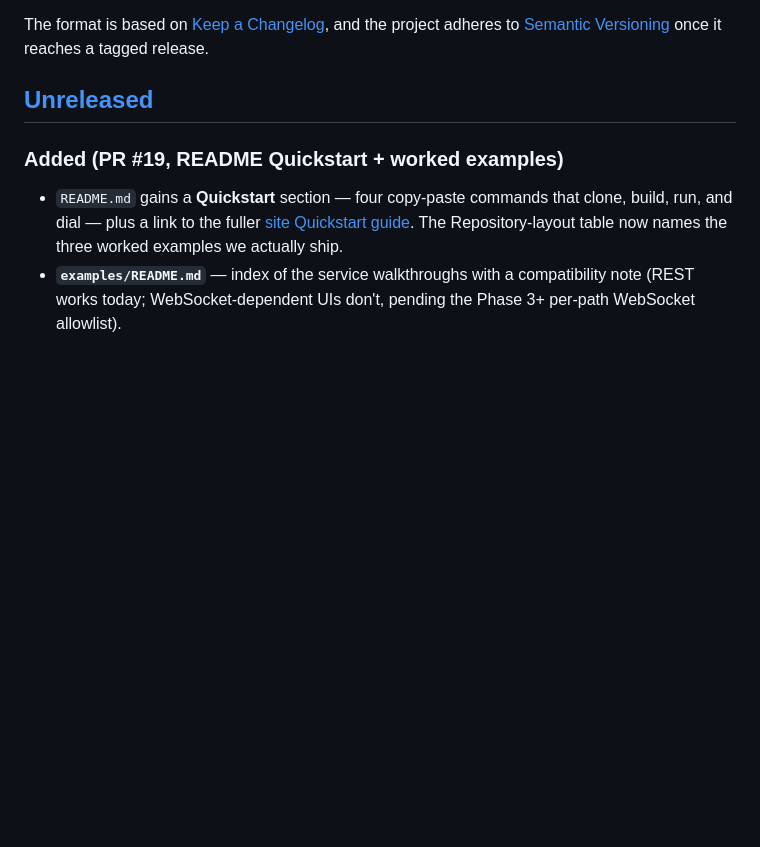
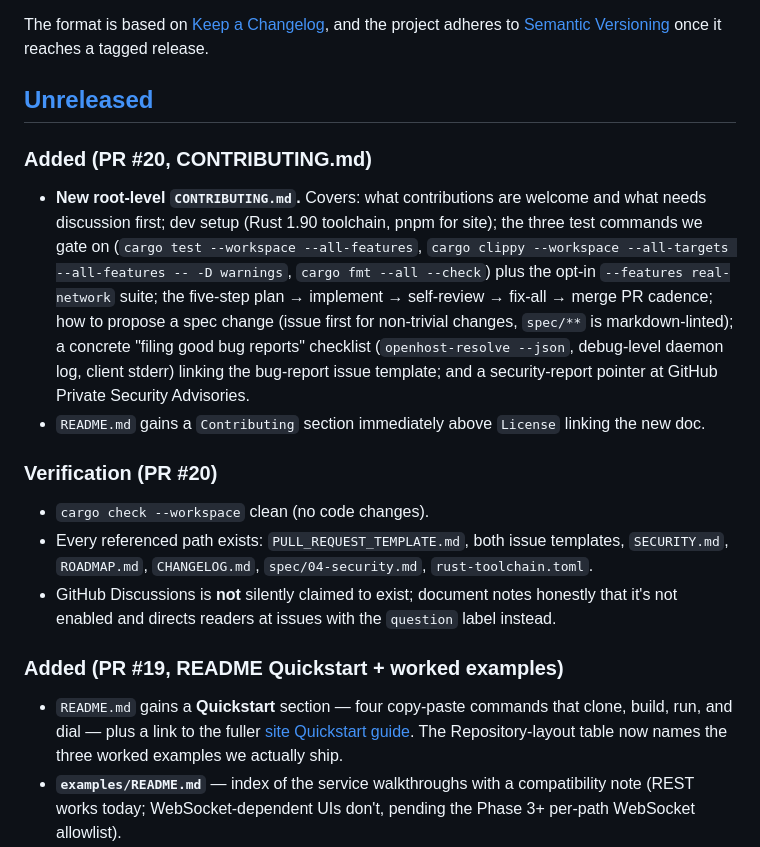
Before and after one commit to kaicoder03/openhost, a Markdown page: CHANGELOG.md, the part around the change. Rendered like a GitHub page; blank space fills up the shorter version.

```diff
--- a/CHANGELOG.md
+++ b/CHANGELOG.md
@@ -7,6 +7,17 @@ and the project adheres to [Semantic Versioning](https://semver.org/spec/v2.0.0.
 once it reaches a tagged release.
 
 ## [Unreleased]
+
+### Added (PR #20, CONTRIBUTING.md)
+
+- **New root-level `CONTRIBUTING.md`.** Covers: what contributions are welcome and what needs discussion first; dev setup (Rust 1.90 toolchain, pnpm for site); the three test commands we gate on (`cargo test --workspace --all-features`, `cargo clippy --workspace --all-targets --all-features -- -D warnings`, `cargo fmt --all --check`) plus the opt-in `--features real-network` suite; the five-step plan → implement → self-review → fix-all → merge PR cadence; how to propose a spec change (issue first for non-trivial changes, `spec/**` is markdown-linted); a concrete "filing good bug reports" checklist (`openhost-resolve --json`, debug-level daemon log, client stderr) linking the bug-report issue template; and a security-report pointer at GitHub Private Security Advisories.
+- `README.md` gains a `Contributing` section immediately above `License` linking the new doc.
+
+### Verification (PR #20)
+
+- `cargo check --workspace` clean (no code changes).
+- Every referenced path exists: `PULL_REQUEST_TEMPLATE.md`, both issue templates, `SECURITY.md`, `ROADMAP.md`, `CHANGELOG.md`, `spec/04-security.md`, `rust-toolchain.toml`.
+- GitHub Discussions is **not** silently claimed to exist; document notes honestly that it's not enabled and directs readers at issues with the `question` label instead.
 
 ### Added (PR #19, README Quickstart + worked examples)
 
```
Also changed, not shown: CONTRIBUTING.md (added, +140 -0 lines), README.md (+4 -0 lines).
